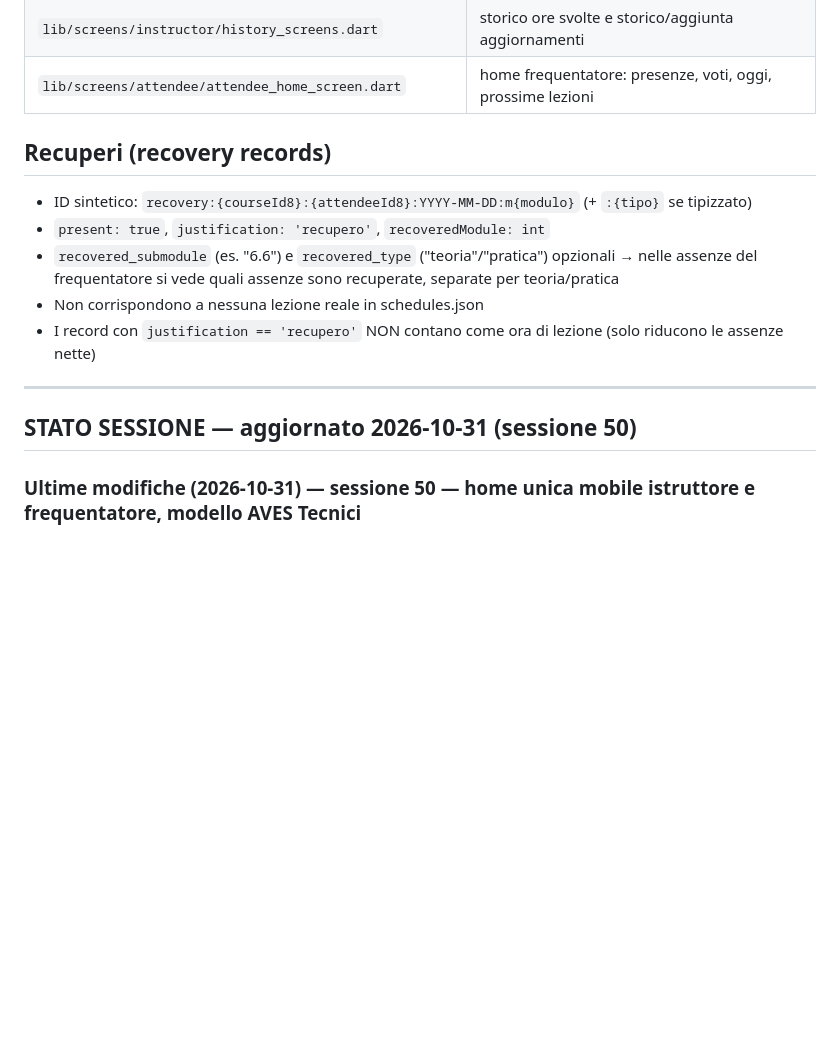
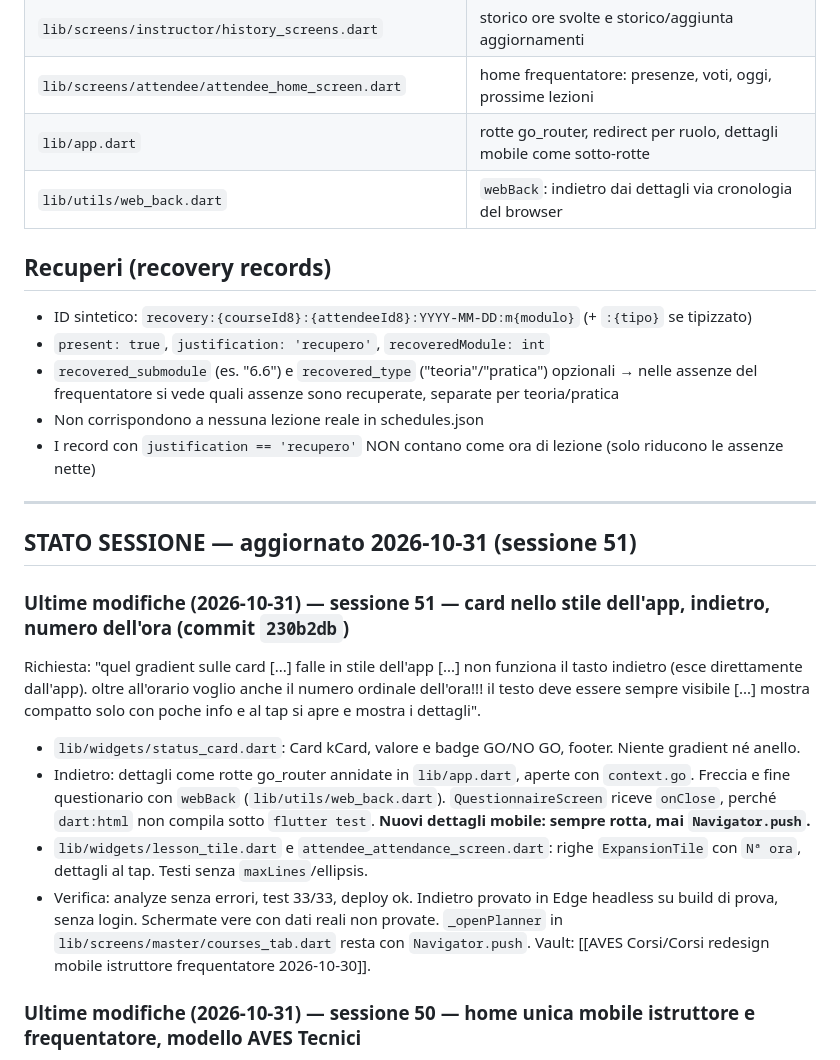
Before and after one commit to rdagmr98/corsi, a Markdown page: CLAUDE.md, the part around the change. Rendered like a GitHub page; blank space fills up the shorter version.

Commit message:
docs: stato sessione 51, card, indietro e numero dell'ora
Co-Authored-By: Claude Opus 5.5 <noreply@anthropic.com>

```diff
--- a/CLAUDE.md
+++ b/CLAUDE.md
@@ -61,6 +61,8 @@ GitHub Actions (`.github/workflows/deploy.yml`) deploya automaticamente su push
 | `lib/screens/instructor/home_screen.dart` | home istruttore: currency GO/NO GO, oggi, prossime lezioni |
 | `lib/screens/instructor/history_screens.dart` | storico ore svolte e storico/aggiunta aggiornamenti |
 | `lib/screens/attendee/attendee_home_screen.dart` | home frequentatore: presenze, voti, oggi, prossime lezioni |
+| `lib/app.dart` | rotte go_router, redirect per ruolo, dettagli mobile come sotto-rotte |
+| `lib/utils/web_back.dart` | `webBack`: indietro dai dettagli via cronologia del browser |
 
 ## Recuperi (recovery records)
 - ID sintetico: `recovery:{courseId8}:{attendeeId8}:YYYY-MM-DD:m{modulo}` (+ `:{tipo}` se tipizzato)
@@ -71,7 +73,14 @@ GitHub Actions (`.github/workflows/deploy.yml`) deploya automaticamente su push
 
 ---
 
-## STATO SESSIONE — aggiornato 2026-10-31 (sessione 50)
+## STATO SESSIONE — aggiornato 2026-10-31 (sessione 51)
+
+### Ultime modifiche (2026-10-31) — sessione 51 — card nello stile dell'app, indietro, numero dell'ora (commit `230b2db`)
+Richiesta: "quel gradient sulle card [...] falle in stile dell'app [...] non funziona il tasto indietro (esce direttamente dall'app). oltre all'orario voglio anche il numero ordinale dell'ora!!! il testo deve essere sempre visibile [...] mostra compatto solo con poche info e al tap si apre e mostra i dettagli".
+- `lib/widgets/status_card.dart`: Card kCard, valore e badge GO/NO GO, footer. Niente gradient né anello.
+- Indietro: dettagli come rotte go_router annidate in `lib/app.dart`, aperte con `context.go`. Freccia e fine questionario con `webBack` (`lib/utils/web_back.dart`). `QuestionnaireScreen` riceve `onClose`, perché `dart:html` non compila sotto `flutter test`. **Nuovi dettagli mobile: sempre rotta, mai `Navigator.push`.**
+- `lib/widgets/lesson_tile.dart` e `attendee_attendance_screen.dart`: righe `ExpansionTile` con `Nª ora`, dettagli al tap. Testi senza `maxLines`/ellipsis.
+- Verifica: analyze senza errori, test 33/33, deploy ok. Indietro provato in Edge headless su build di prova, senza login. Schermate vere con dati reali non provate. `_openPlanner` in `lib/screens/master/courses_tab.dart` resta con `Navigator.push`. Vault: [[AVES Corsi/Corsi redesign mobile istruttore frequentatore 2026-10-30]].
 
 ### Ultime modifiche (2026-10-31) — sessione 50 — home unica mobile istruttore e frequentatore, modello AVES Tecnici
 Richiesta: "in una schermata vedo i due stati di currency, se premo su uno accedo allo storico di tutte le ore svolte (suddivise per corso, collassate, magari raggrupparle anche per modulo) e sull'altro allo storico degli aggiornamenti e per aggiungere nuove registrazioni, poi sotto la registrazione presenze e validazione [...] calendario con le prossime lezioni [...] poi cerca di pulire/riorganizzare anche la visual frequentatore".
```
